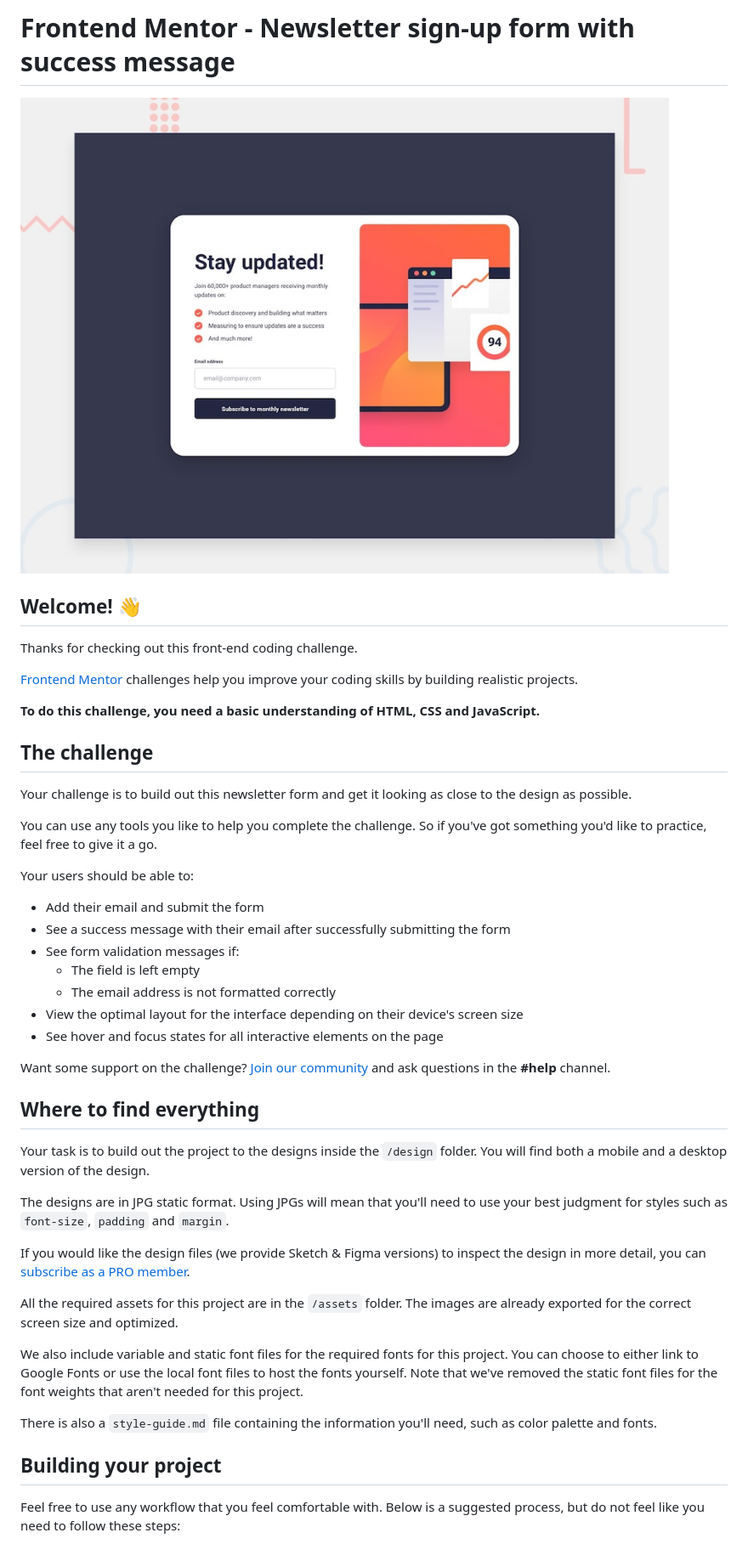
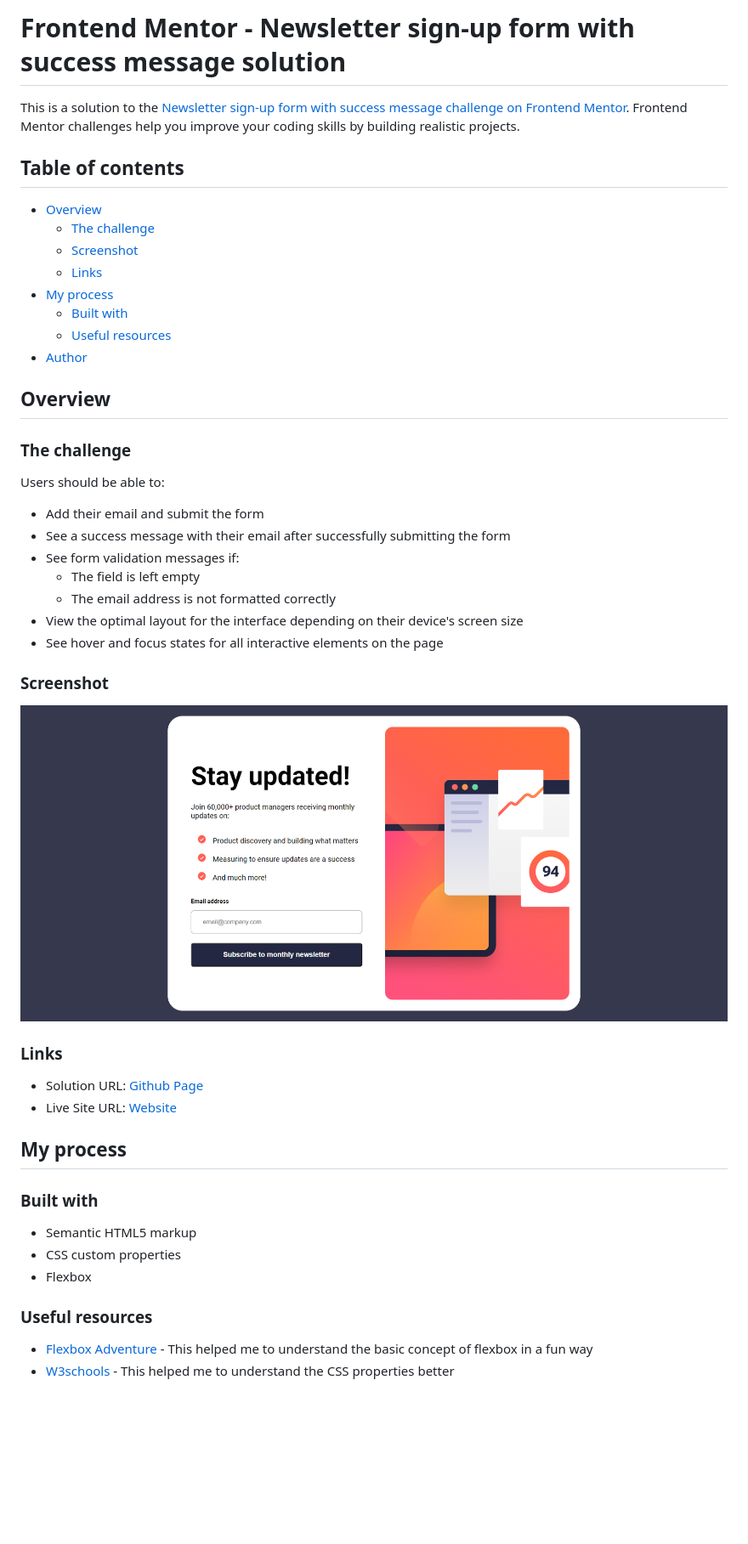
Before and after one commit to ekahanny/newsletter-singup-form, a Markdown page: README.md, the part around the change printed below. Shown: that part at 85% size. Rendered like a GitHub page; pictures changed too: Screenshot.png (added); blank space fills up the shorter version.

Commit message:
memperbaiki readme.md

```diff
--- a/README.md
+++ b/README.md
@@ -1,22 +1,24 @@
-# Frontend Mentor - Newsletter sign-up form with success message
+# Frontend Mentor - Newsletter sign-up form with success message solution
 
-![Design preview for the Newsletter sign-up form with success message coding challenge](./design/desktop-preview.jpg)
+This is a solution to the [Newsletter sign-up form with success message challenge on Frontend Mentor](https://www.frontendmentor.io/challenges/newsletter-signup-form-with-success-message-3FC1AZbNrv). Frontend Mentor challenges help you improve your coding skills by building realistic projects.
 
-## Welcome! 👋
+## Table of contents
 
-Thanks for checking out this front-end coding challenge.
+- [Overview](#overview)
+  - [The challenge](#the-challenge)
+  - [Screenshot](#screenshot)
+  - [Links](#links)
+- [My process](#my-process)
+  - [Built with](#built-with)
+  - [Useful resources](#useful-resources)
+- [Author](#author)
 
-[Frontend Mentor](https://www.frontendmentor.io) challenges help you improve your coding skills by building realistic projects.
 
-**To do this challenge, you need a basic understanding of HTML, CSS and JavaScript.**
+## Overview
 
-## The challenge
+### The challenge
 
-Your challenge is to build out this newsletter form and get it looking as close to the design as possible.
-
-You can use any tools you like to help you complete the challenge. So if you've got something you'd like to practice, feel free to give it a go.
-
-Your users should be able to:
+Users should be able to:
 
 - Add their email and submit the form
 - See a success message with their email after successfully submitting the form
@@ -26,23 +28,26 @@ Your users should be able to:
 - View the optimal layout for the interface depending on their device's screen size
 - See hover and focus states for all interactive elements on the page
 
-Want some support on the challenge? [Join our community](https://www.frontendmentor.io/community) and ask questions in the **#help** channel.
+### Screenshot
 
-## Where to find everything
+![](/Screenshot.png)
 
-Your task is to build out the project to the designs inside the `/design` folder. You will find both a mobile and a desktop version of the design.
 
-The designs are in JPG static format. Using JPGs will mean that you'll need to use your best judgment for styles such as `font-size`, `padding` and `margin`.
+### Links
 
-If you would like the design files (we provide Sketch & Figma versions) to inspect the design in more detail, you can [subscribe as a PRO member](https://www.frontendmentor.io/pro).
+- Solution URL: [Github Page](https://github.com/ekahanny/newsletter-singup-form)
+- Live Site URL: [Website](https://newsletter-sigup-form-ekahanny.netlify.app/)
 
-All the required assets for this project are in the `/assets` folder. The images are already exported for the correct screen size and optimized.
+## My process
 
-We also include variable and static font files for the required fonts for this project. You can choose to either link to Google Fonts or use the local font files to host the fonts yourself. Note that we've removed the static font files for the font weights that aren't needed for this project.
+### Built with
 
-There is also a `style-guide.md` file containing the information you'll need, such as color palette and fonts.
+- Semantic HTML5 markup
+- CSS custom properties
+- Flexbox
 
-## Building your project
+### Useful resources
 
-Feel free to use any workflow that you feel comfortable with. Below is a suggested process, but do not feel like you need to follow these steps:
+- [Flexbox Adventure](https://codingfantasy.com/games/flexboxadventure/) - This helped me to understand the basic concept of flexbox in a fun way
+- [W3schools](https://www.w3schools.com/) - This helped me to understand the CSS properties better
 
```
Also changed, not shown: other parts of README.md (+2 -49 lines), README-template.md (deleted, +0 -116 lines).
